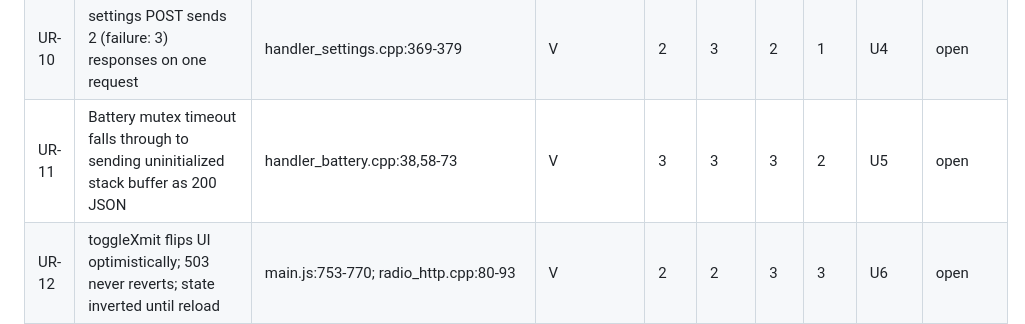
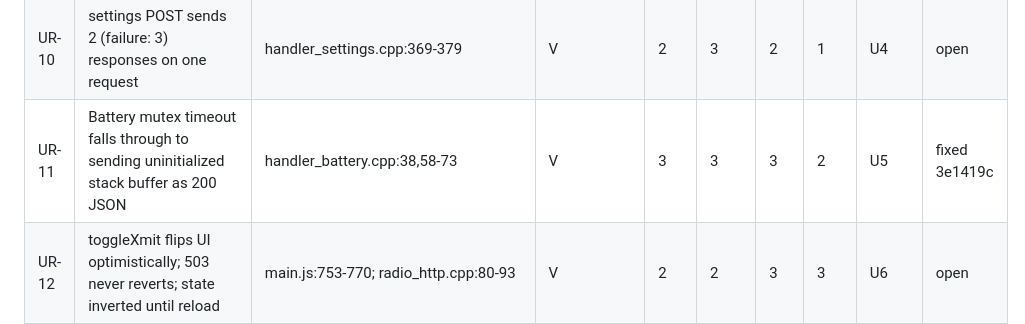
Before and after one commit to SOTAmat/SOTAcat, a Markdown page: docs/dev/code-review-2026-08b.md, the part around the change. Drawn GitHub-style.

Commit message:
docs: U5 fixed (3e1419c)

```diff
--- a/docs/dev/code-review-2026-08b.md
+++ b/docs/dev/code-review-2026-08b.md
@@ -58,7 +58,7 @@ trigger not fully constructible).
 | UR-08 | Settings GET emits raw NVS strings unescaped; POST parser strips escapes — a stored quote breaks every subsequent GET | handler_settings.cpp:202,395,445,242-249 | V | 2 | 2 | 2 | 2 | U4 | open |
 | UR-09 | gps/callsign/license POSTs commit *any* key to settings NVS (no whitelist)            | handler_settings.cpp:234,417-434,467-484,521-538  | V   | 2   | 2    | 2   | 1   | U4    | open |
 | UR-10 | settings POST sends 2 (failure: 3) responses on one request                           | handler_settings.cpp:369-379                      | V   | 2   | 3    | 2   | 1   | U4    | open |
-| UR-11 | Battery mutex timeout falls through to sending uninitialized stack buffer as 200 JSON | handler_battery.cpp:38,58-73                      | V   | 3   | 3    | 3   | 2   | U5    | open |
+| UR-11 | Battery mutex timeout falls through to sending uninitialized stack buffer as 200 JSON | handler_battery.cpp:38,58-73                      | V   | 3   | 3    | 3   | 2   | U5    | fixed 3e1419c |
 | UR-12 | toggleXmit flips UI optimistically; 503 never reverts; state inverted until reload    | main.js:753-770; radio_http.cpp:80-93             | V   | 2   | 2    | 3   | 3   | U6    | open |
 | UR-13 | chase.js `normalizeRadioMode` clobbers main.js's; synonym/data modes 404 after Chase visit | chase.js:258 vs main.js:1168                 | V   | 2   | 3    | 2   | 2   | U7    | open |
 | UR-14 | Chase distance computed in km, rendered under "Miles" header                          | chase.html:58; chase_api.js:128; main.js:1592     | V   | 2   | 3    | 3   | 3   | U8    | open |
```
